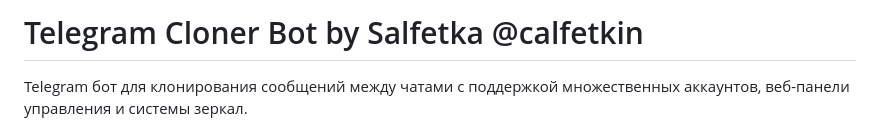
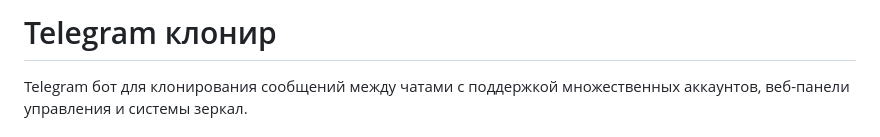
Before and after one commit to Focky1337/cloner_v2, a Markdown page: README.md, the part around the change. GitHub-like rendering.

```diff
--- a/README.md
+++ b/README.md
@@ -1,4 +1,4 @@
-# Telegram Cloner Bot by Salfetka @calfetkin
+# Telegram клонир
 
 Telegram бот для клонирования сообщений между чатами с поддержкой множественных аккаунтов, веб-панели управления и системы зеркал.
 
```
